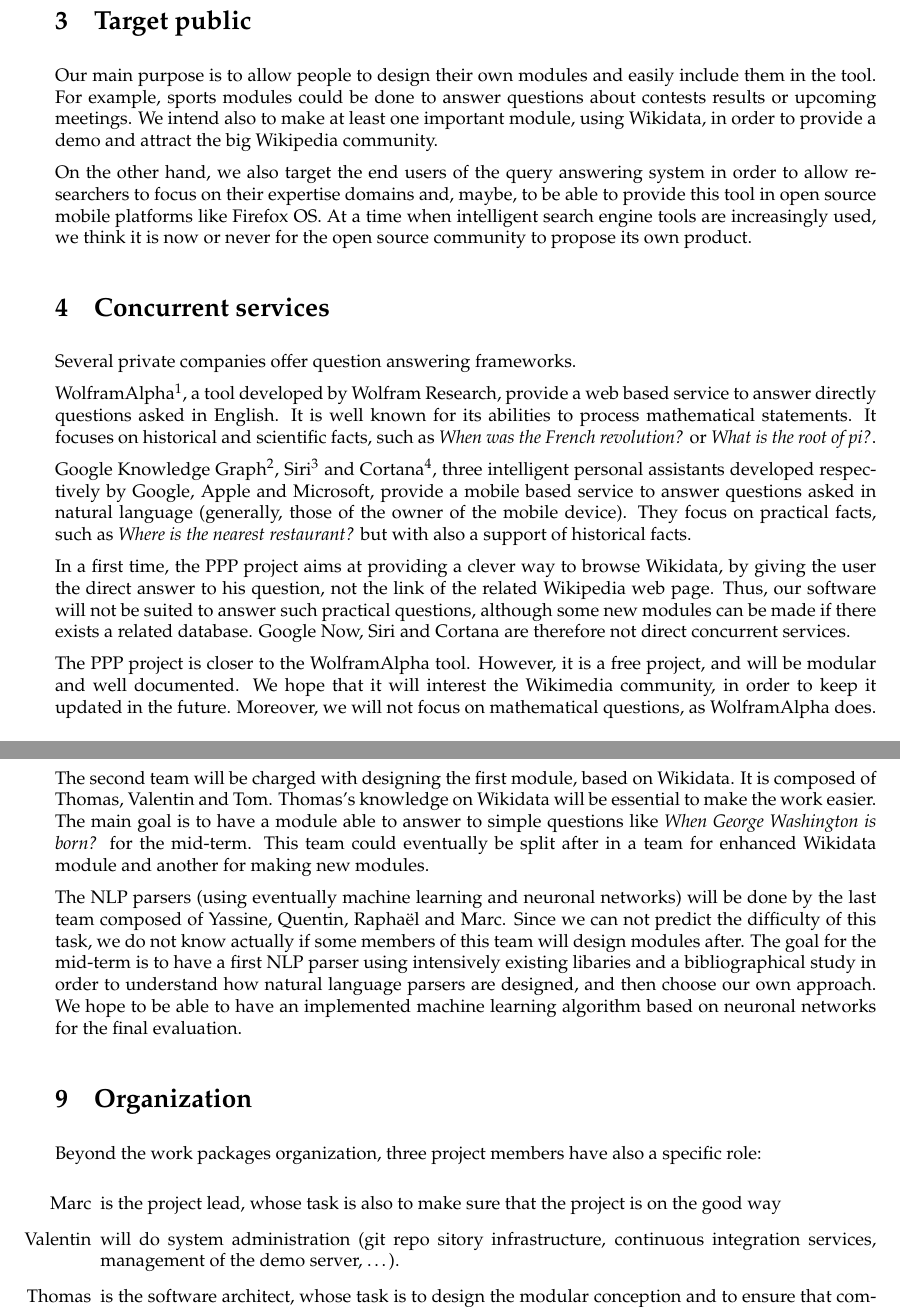
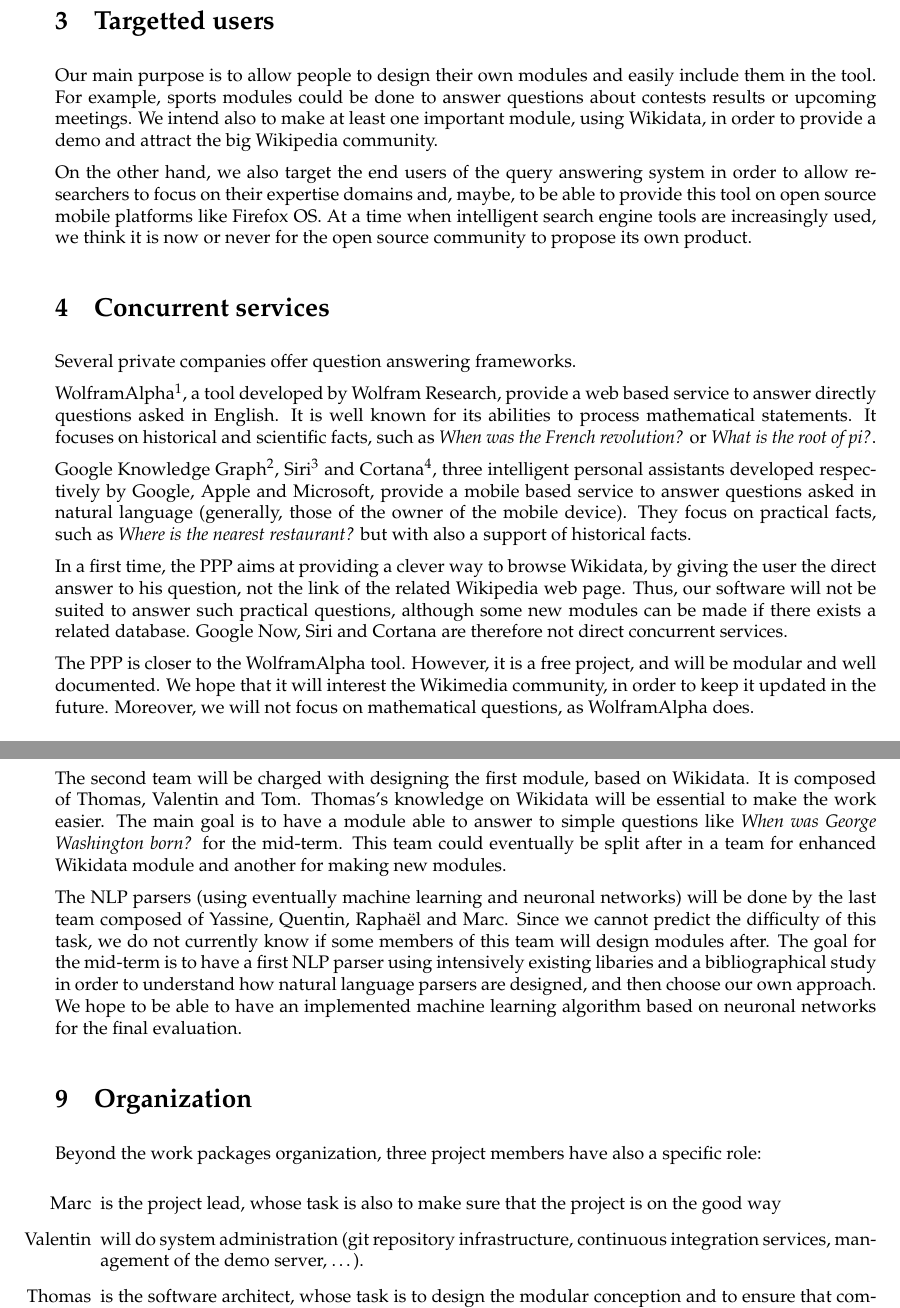
Before and after one commit to ProjetPP/Papers, a LaTeX document (Proposal/proposal.tex): two parts of pages 2 and 4 of 4, joined at a grey line, cut at the place of the change. Compiled offline with pdfLaTeX.

Commit message:
English.

```diff
--- a/Proposal/proposal.tex
+++ b/Proposal/proposal.tex
@@ -81,7 +81,7 @@ We expect also to have done some research on natural languages analysis using
 neuronal networks. These researches may lead, if successful, to
 a small scientific article.
 
-\section{Target public}
+\section{Targetted users}
 
 Our main purpose is to allow people to design their own modules and
 easily include them in the tool. For example, sports modules could be done to answer questions about contests results or
@@ -89,7 +89,7 @@ upcoming meetings.  We intend also to make at least one important module, using
 and attract the big Wikipedia community.
 
 On the other hand, we also target the end users of the query answering system in order to allow researchers to focus on
-their expertise domains and, maybe, to be able to provide this tool in open source mobile platforms like Firefox OS. At a
+their expertise domains and, maybe, to be able to provide this tool on open source mobile platforms like Firefox OS. At a
 time when intelligent search engine tools are increasingly used, we think it is now or never for the open source community
 to propose its own product.
 
@@ -110,13 +110,13 @@ answer questions asked in natural language (generally, those of the owner of the
 mobile device). They focus on practical facts, such as \emph{Where is the nearest
 restaurant?} but with also a support of historical facts.
 
-In a first time, the PPP project aims at providing a clever way to browse Wikidata, by giving the
+In a first time, the PPP aims at providing a clever way to browse Wikidata, by giving the
 user the direct answer to his question, not the link of the related Wikipedia
 web page. Thus, our software will not be suited to answer such practical questions,
 although some new modules can be made if there exists a related database. Google Now, Siri
 and Cortana are therefore not direct concurrent services.
 
-The PPP project is closer to the WolframAlpha tool. However, it is a free project,
+The PPP is closer to the WolframAlpha tool. However, it is a free project,
 and will be modular and well documented. We hope that it will interest the
 Wikimedia community, in order to keep it updated in the future. Moreover,
 we will not focus on mathematical questions, as WolframAlpha does.
@@ -213,12 +213,12 @@ we will improve the HTML frontend and maybe build an Android application.
 The second team will be charged with designing the first module, based on Wikidata. It is
 composed of Thomas, Valentin and Tom. Thomas's knowledge on Wikidata will be essential
 to make the work easier. The main goal is to have a module able to answer to simple questions
-like \textit{When George Washington is born?} for the mid-term. This team could eventually be
+like \textit{When was George Washington born?} for the mid-term. This team could eventually be
 split after in a team for enhanced Wikidata module and another for making new modules.
 
 The NLP parsers (using eventually machine learning and neuronal networks) will be done by the
-last team composed of Yassine, Quentin, Raphaël and Marc. Since we can not predict the difficulty
-of this task, we do not know actually if some members of this team will design modules after.
+last team composed of Yassine, Quentin, Raphaël and Marc. Since we cannot predict the difficulty
+of this task, we do not currently know if some members of this team will design modules after.
 The goal for the mid-term is to have a first NLP parser using intensively existing libaries and a
 bibliographical study in order to understand how natural language parsers are designed, and then
 choose our own approach. We hope to be able to have an implemented machine learning algorithm
@@ -230,7 +230,7 @@ Beyond the work packages organization, three project members have also a specifi
 
 \begin{itemize}
     \item[Marc] is the project lead, whose task is also to make sure that the project is on the good way
-    \item[Valentin] will do system administration (git repo    sitory infrastructure, continuous integration
+    \item[Valentin] will do system administration (git repository infrastructure, continuous integration
     services, management of the demo server, \dots).
     \item[Thomas] is the software architect, whose task is to design the modular conception and to
     ensure that components fit well together.
```
Also changed, not shown: Proposal/proposal.tex (6 more changed lines).
